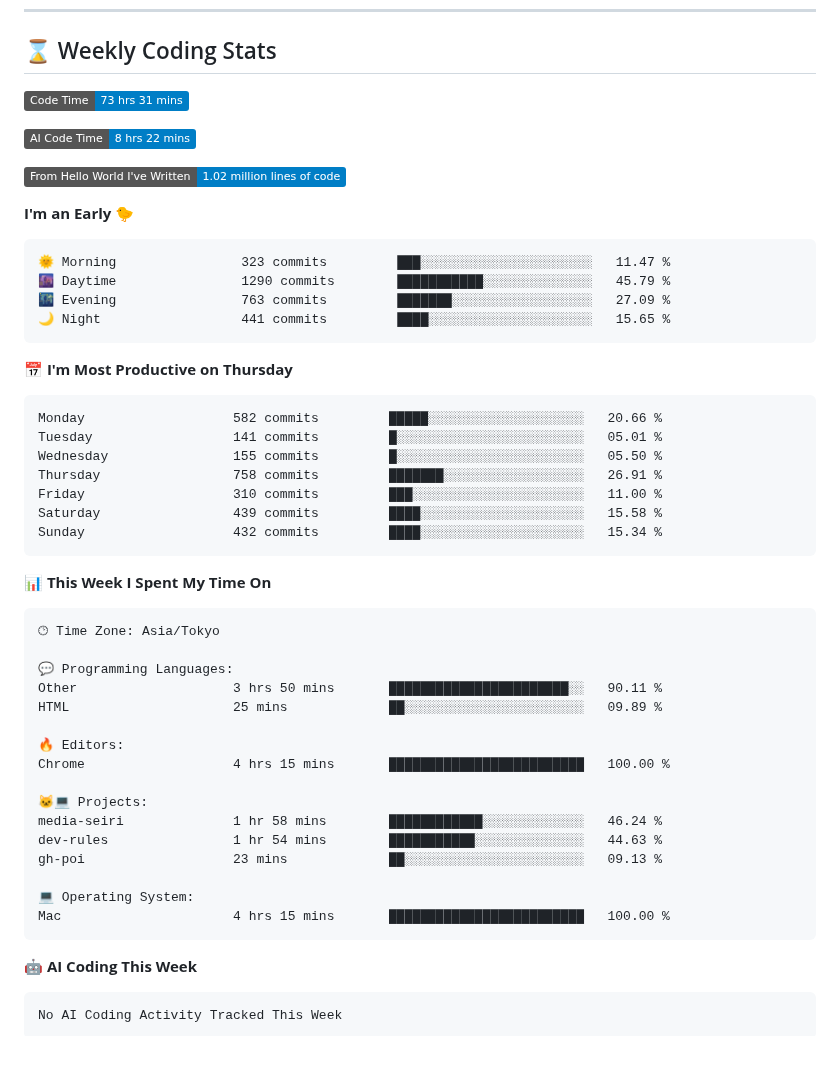
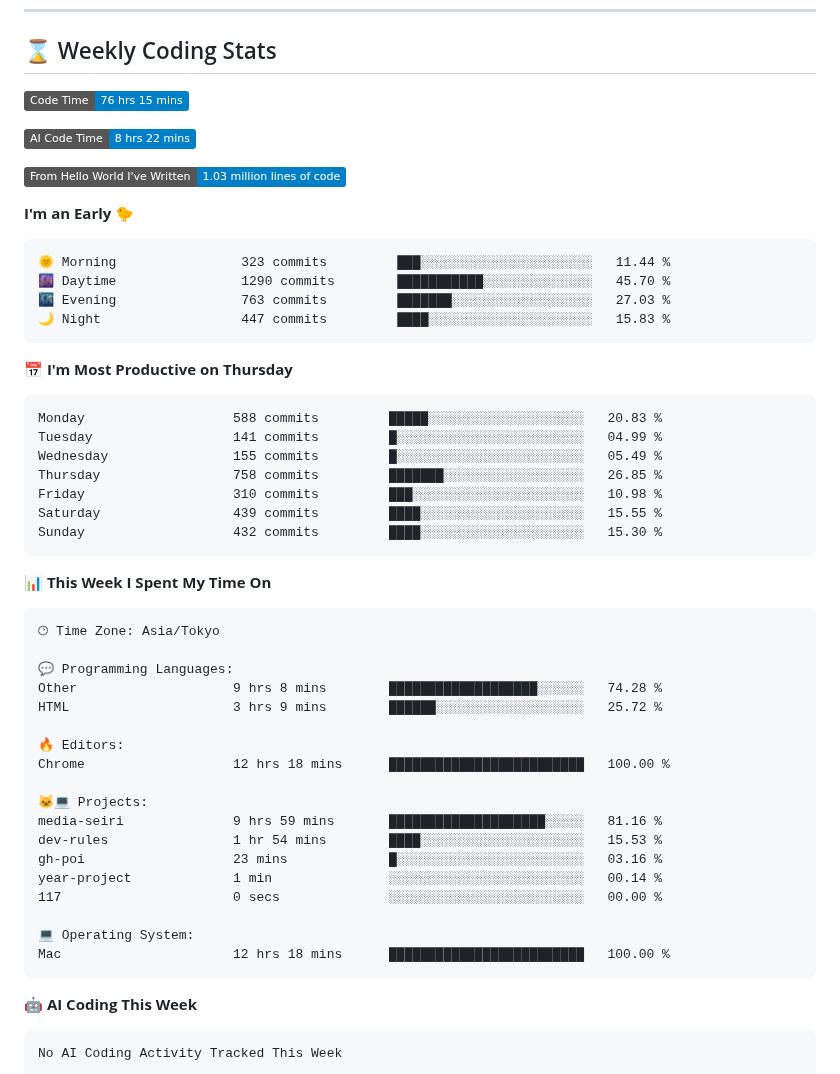
Before and after one commit to raiton-boo/raiton-boo, a Markdown page: README.md, the part around one of its changes. GitHub-like rendering; badges without logos; blank space fills up the shorter version.

Commit message:
chore: update wakatime stats ⏳

````diff
--- a/README.md
+++ b/README.md
@@ -76,30 +76,30 @@
 ## :hourglass: Weekly Coding Stats
 
 <!--START_SECTION:waka-->
-![Code Time](http://img.shields.io/badge/Code%20Time-73%20hrs%2031%20mins-blue?style=flat)
+![Code Time](http://img.shields.io/badge/Code%20Time-76%20hrs%2015%20mins-blue?style=flat)
 
 ![AI Code Time](http://img.shields.io/badge/AI%20Code%20Time-8%20hrs%2022%20mins-blue?style=flat)
 
-![Lines of code](https://img.shields.io/badge/From%20Hello%20World%20I%27ve%20Written-1.02%20million%20lines%20of%20code-blue?style=flat)
+![Lines of code](https://img.shields.io/badge/From%20Hello%20World%20I%27ve%20Written-1.03%20million%20lines%20of%20code-blue?style=flat)
 
 **I'm an Early 🐤**
 
 ```text
-🌞 Morning                323 commits         ███░░░░░░░░░░░░░░░░░░░░░░   11.47 %
-🌆 Daytime                1290 commits        ███████████░░░░░░░░░░░░░░   45.79 %
-🌃 Evening                763 commits         ███████░░░░░░░░░░░░░░░░░░   27.09 %
-🌙 Night                  441 commits         ████░░░░░░░░░░░░░░░░░░░░░   15.65 %
+🌞 Morning                323 commits         ███░░░░░░░░░░░░░░░░░░░░░░   11.44 %
+🌆 Daytime                1290 commits        ███████████░░░░░░░░░░░░░░   45.70 %
+🌃 Evening                763 commits         ███████░░░░░░░░░░░░░░░░░░   27.03 %
+🌙 Night                  447 commits         ████░░░░░░░░░░░░░░░░░░░░░   15.83 %
 ```
 📅 **I'm Most Productive on Thursday**
 
 ```text
-Monday                   582 commits         █████░░░░░░░░░░░░░░░░░░░░   20.66 %
-Tuesday                  141 commits         █░░░░░░░░░░░░░░░░░░░░░░░░   05.01 %
-Wednesday                155 commits         █░░░░░░░░░░░░░░░░░░░░░░░░   05.50 %
-Thursday                 758 commits         ███████░░░░░░░░░░░░░░░░░░   26.91 %
-Friday                   310 commits         ███░░░░░░░░░░░░░░░░░░░░░░   11.00 %
-Saturday                 439 commits         ████░░░░░░░░░░░░░░░░░░░░░   15.58 %
-Sunday                   432 commits         ████░░░░░░░░░░░░░░░░░░░░░   15.34 %
+Monday                   588 commits         █████░░░░░░░░░░░░░░░░░░░░   20.83 %
+Tuesday                  141 commits         █░░░░░░░░░░░░░░░░░░░░░░░░   04.99 %
+Wednesday                155 commits         █░░░░░░░░░░░░░░░░░░░░░░░░   05.49 %
+Thursday                 758 commits         ███████░░░░░░░░░░░░░░░░░░   26.85 %
+Friday                   310 commits         ███░░░░░░░░░░░░░░░░░░░░░░   10.98 %
+Saturday                 439 commits         ████░░░░░░░░░░░░░░░░░░░░░   15.55 %
+Sunday                   432 commits         ████░░░░░░░░░░░░░░░░░░░░░   15.30 %
 ```
 
 
@@ -109,19 +109,21 @@ Sunday                   432 commits         ████░░░░░░░
 🕑︎ Time Zone: Asia/Tokyo
 
 💬 Programming Languages:
-Other                    3 hrs 50 mins       ███████████████████████░░   90.11 %
-HTML                     25 mins             ██░░░░░░░░░░░░░░░░░░░░░░░   09.89 %
+Other                    9 hrs 8 mins        ███████████████████░░░░░░   74.28 %
+HTML                     3 hrs 9 mins        ██████░░░░░░░░░░░░░░░░░░░   25.72 %
 
 🔥 Editors:
-Chrome                   4 hrs 15 mins       █████████████████████████   100.00 %
+Chrome                   12 hrs 18 mins      █████████████████████████   100.00 %
 
 🐱‍💻 Projects:
-media-seiri              1 hr 58 mins        ████████████░░░░░░░░░░░░░   46.24 %
-dev-rules                1 hr 54 mins        ███████████░░░░░░░░░░░░░░   44.63 %
-gh-poi                   23 mins             ██░░░░░░░░░░░░░░░░░░░░░░░   09.13 %
+media-seiri              9 hrs 59 mins       ████████████████████░░░░░   81.16 %
+dev-rules                1 hr 54 mins        ████░░░░░░░░░░░░░░░░░░░░░   15.53 %
+gh-poi                   23 mins             █░░░░░░░░░░░░░░░░░░░░░░░░   03.16 %
+year-project             1 min               ░░░░░░░░░░░░░░░░░░░░░░░░░   00.14 %
+117                      0 secs              ░░░░░░░░░░░░░░░░░░░░░░░░░   00.00 %
 
 💻 Operating System:
-Mac                      4 hrs 15 mins       █████████████████████████   100.00 %
+Mac                      12 hrs 18 mins      █████████████████████████   100.00 %
 ```
 
 🤖 **AI Coding This Week**
````
Also changed, not shown: other parts of README.md (+1 -1 lines), assets/bar_graph.png.
